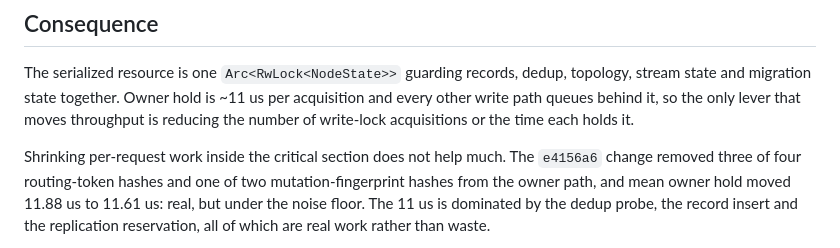
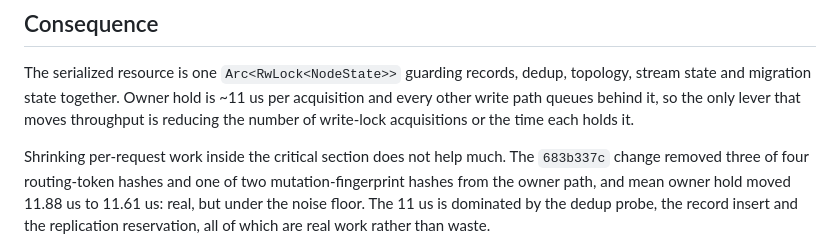
Before and after one commit to samuelhe52/hashring-rs, a Markdown page: docs/optimizations/write-path-saturation.md, the part around the change. Rendered like a GitHub page.

```diff
--- a/docs/optimizations/write-path-saturation.md
+++ b/docs/optimizations/write-path-saturation.md
@@ -70,7 +70,7 @@ moves throughput is reducing the number of write-lock acquisitions or the time
 each holds it.
 
 Shrinking per-request work inside the critical section does not help much. The
-`e4156a6` change removed three of four routing-token hashes and one of two
+`683b337c` change removed three of four routing-token hashes and one of two
 mutation-fingerprint hashes from the owner path, and mean owner hold moved 11.88 us
 to 11.61 us: real, but under the noise floor. The 11 us is dominated by the dedup
 probe, the record insert and the replication reservation, all of which are real
```
Also changed, not shown: docs/optimizations/read-lock-coalescing.md (+23 -2 lines), docs/optimizations/worker-pool-sizing.md (+3 -3 lines).
